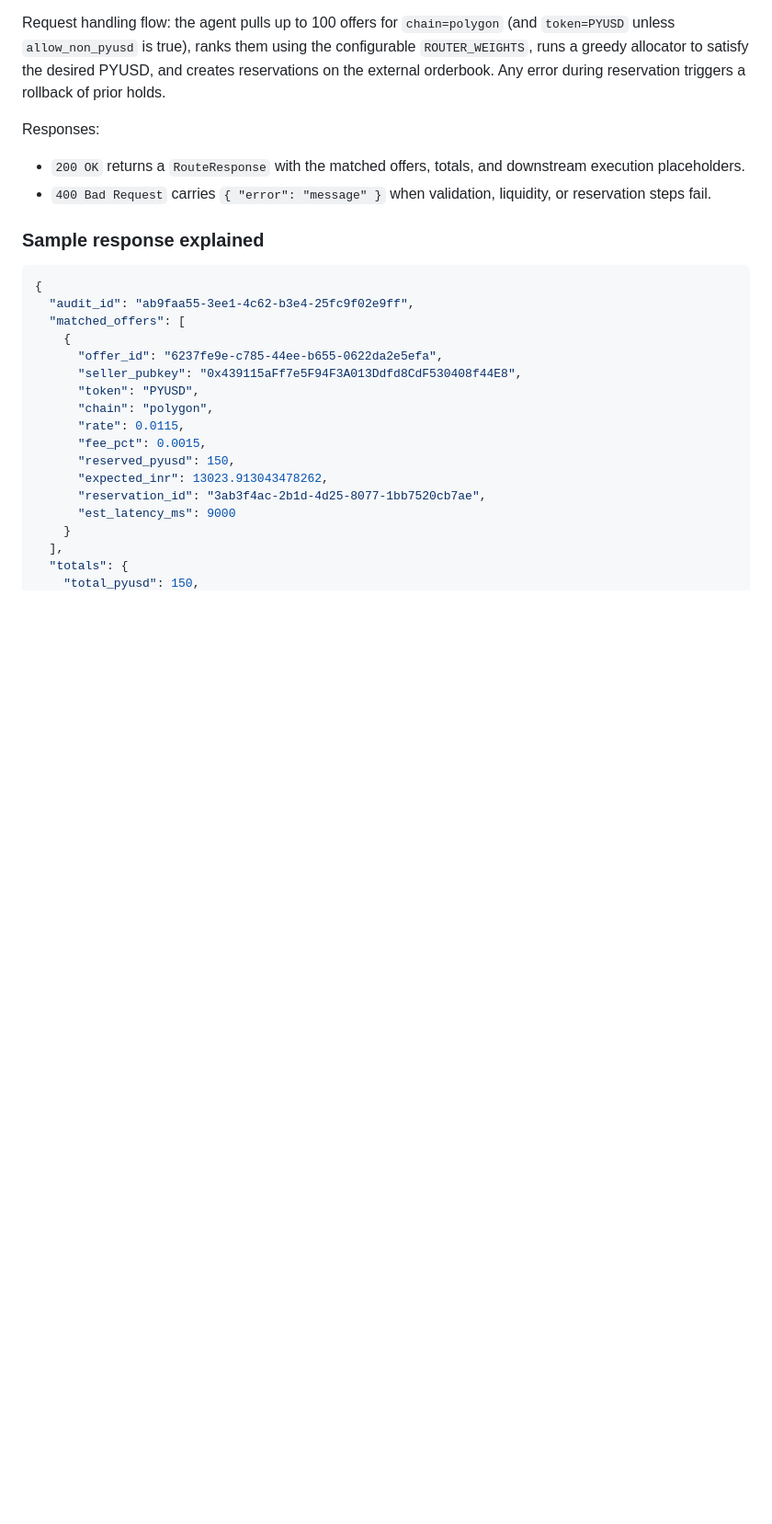
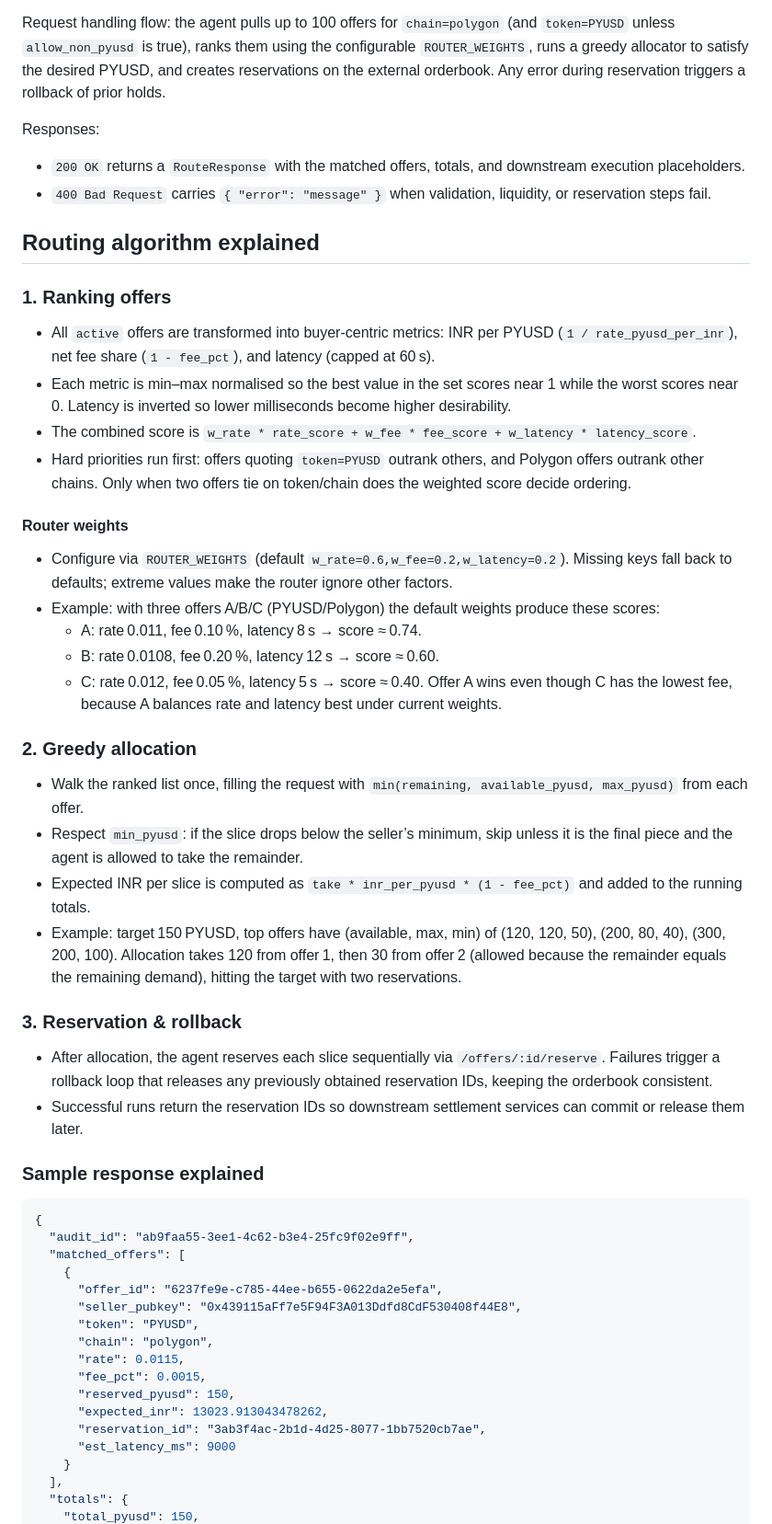
Before and after one commit to dev-zaid/Pyrex-ETHGlobal25, a Markdown page: main-seller-agent/README.md, the part around the change. Shown: that part at 92% size. GitHub-like rendering; blank space fills up the shorter version.

Commit message:
docs(README): add detailed explanation of routing algorithm, offer ranking, allocation, and reservation process

````diff
--- a/main-seller-agent/README.md
+++ b/main-seller-agent/README.md
@@ -68,6 +68,32 @@ Responses:
 - `200 OK` returns a `RouteResponse` with the matched offers, totals, and downstream execution placeholders.
 - `400 Bad Request` carries `{ "error": "message" }` when validation, liquidity, or reservation steps fail.
 
+## Routing algorithm explained
+
+### 1. Ranking offers
+- All `active` offers are transformed into buyer-centric metrics: INR per PYUSD (`1 / rate_pyusd_per_inr`), net fee share (`1 - fee_pct`), and latency (capped at 60 s).
+- Each metric is min–max normalised so the best value in the set scores near 1 while the worst scores near 0. Latency is inverted so lower milliseconds become higher desirability.
+- The combined score is `w_rate * rate_score + w_fee * fee_score + w_latency * latency_score`.
+- Hard priorities run first: offers quoting `token=PYUSD` outrank others, and Polygon offers outrank other chains. Only when two offers tie on token/chain does the weighted score decide ordering.
+
+#### Router weights
+- Configure via `ROUTER_WEIGHTS` (default `w_rate=0.6,w_fee=0.2,w_latency=0.2`). Missing keys fall back to defaults; extreme values make the router ignore other factors.
+- Example: with three offers A/B/C (PYUSD/Polygon) the default weights produce these scores:
+  - A: rate 0.011, fee 0.10 %, latency 8 s → score ≈ 0.74.
+  - B: rate 0.0108, fee 0.20 %, latency 12 s → score ≈ 0.60.
+  - C: rate 0.012, fee 0.05 %, latency 5 s → score ≈ 0.40.
+  Offer A wins even though C has the lowest fee, because A balances rate and latency best under current weights.
+
+### 2. Greedy allocation
+- Walk the ranked list once, filling the request with `min(remaining, available_pyusd, max_pyusd)` from each offer.
+- Respect `min_pyusd`: if the slice drops below the seller’s minimum, skip unless it is the final piece and the agent is allowed to take the remainder.
+- Expected INR per slice is computed as `take * inr_per_pyusd * (1 - fee_pct)` and added to the running totals.
+- Example: target 150 PYUSD, top offers have (available, max, min) of (120, 120, 50), (200, 80, 40), (300, 200, 100). Allocation takes 120 from offer 1, then 30 from offer 2 (allowed because the remainder equals the remaining demand), hitting the target with two reservations.
+
+### 3. Reservation & rollback
+- After allocation, the agent reserves each slice sequentially via `/offers/:id/reserve`. Failures trigger a rollback loop that releases any previously obtained reservation IDs, keeping the orderbook consistent.
+- Successful runs return the reservation IDs so downstream settlement services can commit or release them later.
+
 ### Sample response explained
 
 ```json
````
